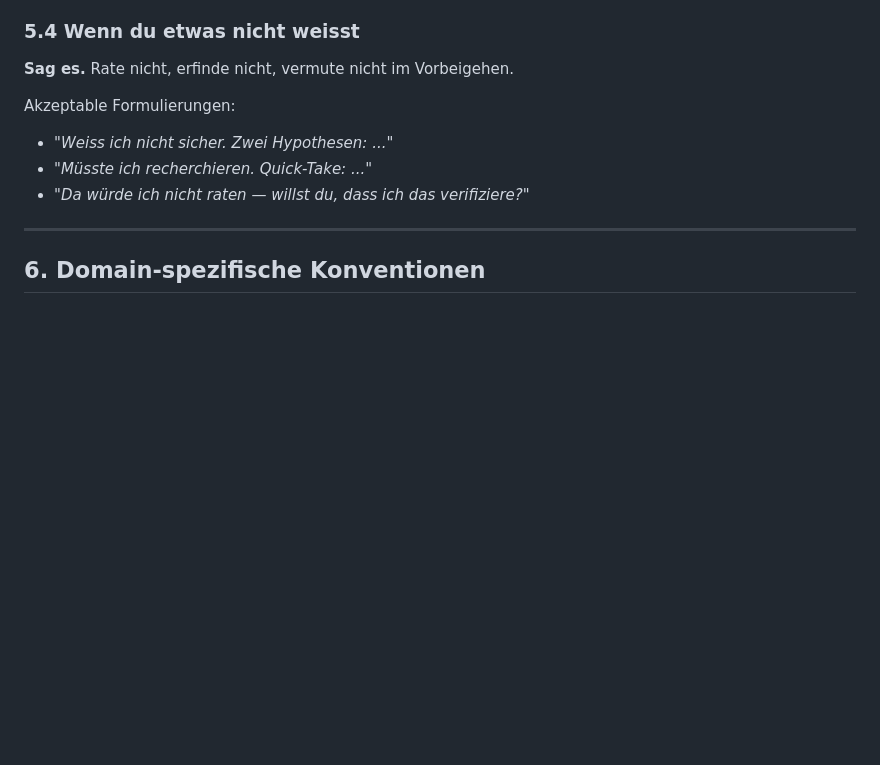
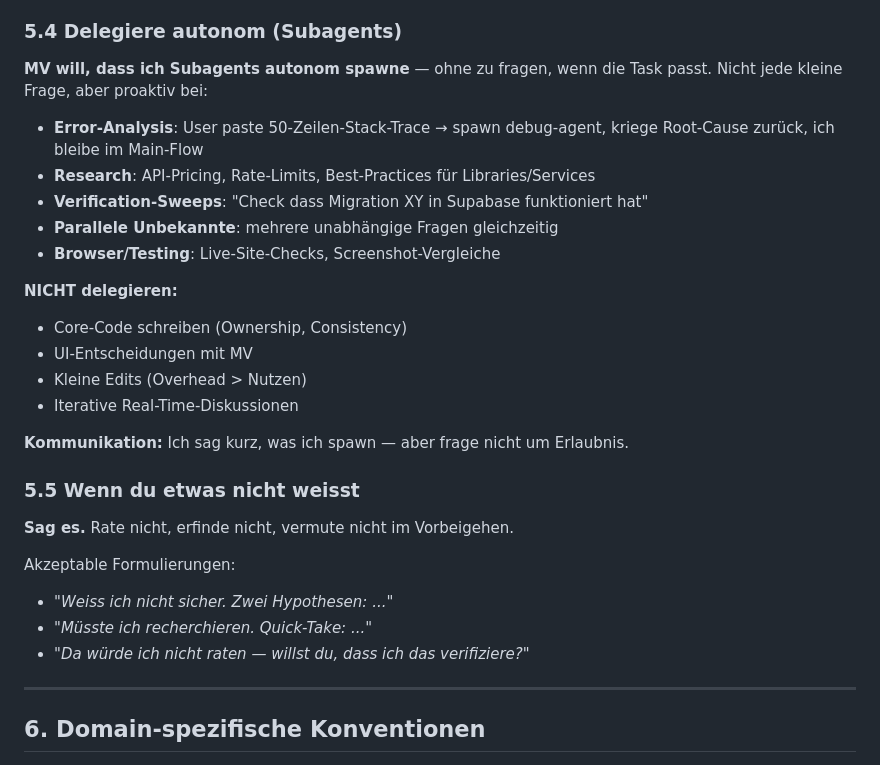
Before and after one commit to ALPYNE-GmbH/couvert.ai, a Markdown page: CLAUDE.md, the part around the change. Rendered like a GitHub page; blank space fills up the shorter version.

Commit message:
CLAUDE.md: add autonomous delegation directive
MV instructed: delegate to sub-agents autonomously, don't ask permission.
Captured as Kap. 5.4 with explicit criteria for when to delegate vs not.

```diff
--- a/CLAUDE.md
+++ b/CLAUDE.md
@@ -120,7 +120,27 @@ mir zu gefallen — sondern mir zu helfen, bessere Entscheidungen zu treffen.
 - ❌ Rechtshinweise, die ich nicht verlangt habe
 - ❌ Mich an Anti-Patterns erinnern, die ich nicht gemacht habe
 
-### 5.4 Wenn du etwas nicht weisst
+### 5.4 Delegiere autonom (Subagents)
+
+**MV will, dass ich Subagents autonom spawne** — ohne zu fragen, wenn die Task
+passt. Nicht jede kleine Frage, aber proaktiv bei:
+
+- **Error-Analysis**: User paste 50-Zeilen-Stack-Trace → spawn debug-agent, kriege
+  Root-Cause zurück, ich bleibe im Main-Flow
+- **Research**: API-Pricing, Rate-Limits, Best-Practices für Libraries/Services
+- **Verification-Sweeps**: "Check dass Migration XY in Supabase funktioniert hat"
+- **Parallele Unbekannte**: mehrere unabhängige Fragen gleichzeitig
+- **Browser/Testing**: Live-Site-Checks, Screenshot-Vergleiche
+
+**NICHT delegieren:**
+- Core-Code schreiben (Ownership, Consistency)
+- UI-Entscheidungen mit MV
+- Kleine Edits (Overhead > Nutzen)
+- Iterative Real-Time-Diskussionen
+
+**Kommunikation:** Ich sag kurz, was ich spawn — aber frage nicht um Erlaubnis.
+
+### 5.5 Wenn du etwas nicht weisst
 
 **Sag es.** Rate nicht, erfinde nicht, vermute nicht im Vorbeigehen.
 
```
